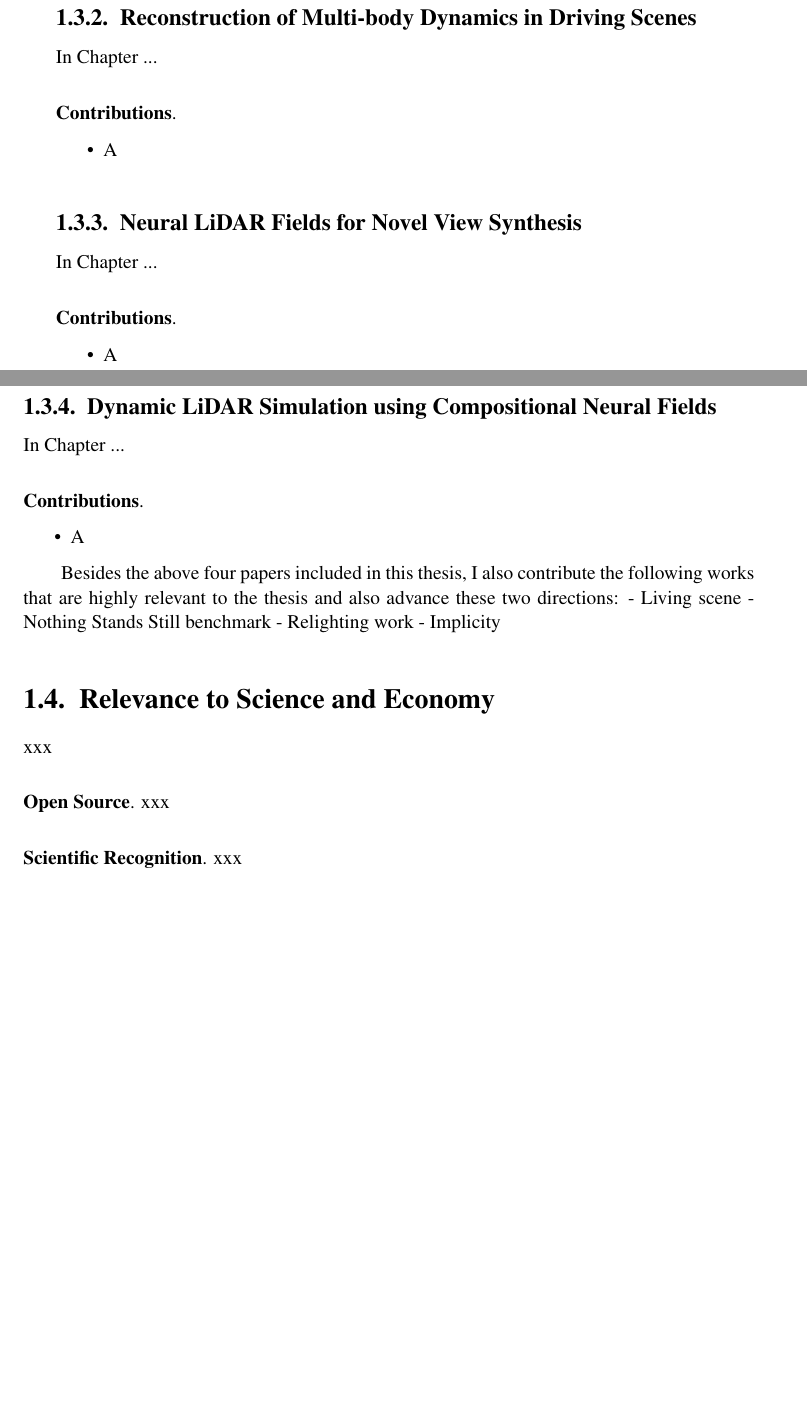
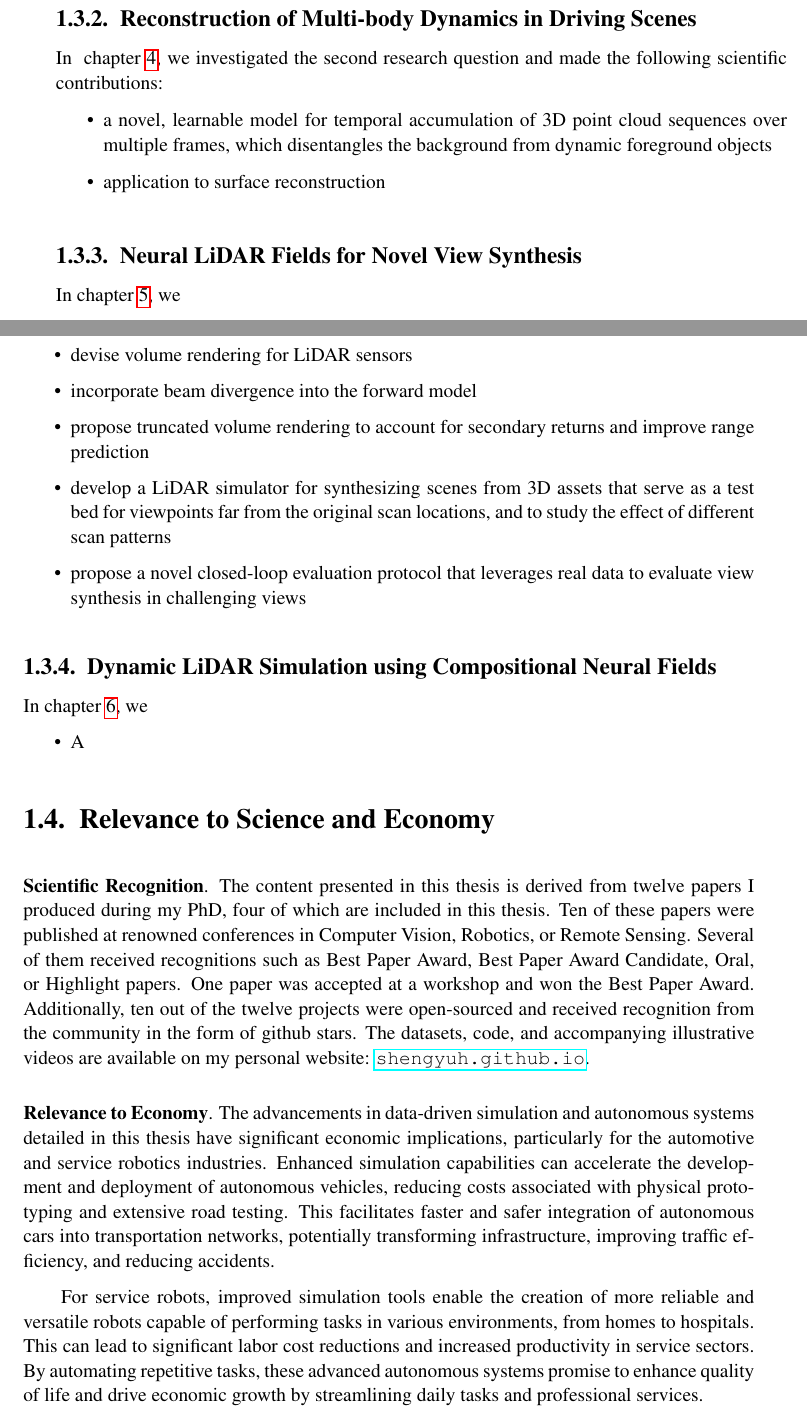
Before and after one commit to ShengyuH/PhD_thesis, a LaTeX thesis (thesis.tex, which reads tex/05_intro.tex): two parts of pages 15 and 16 of 159, joined at a grey line, cut so that both start at the same text, the shorter picture padded with empty space. Compiled offline with pdfLaTeX.

Commit message:
work on contribution

```diff
--- a/tex/05_intro.tex
+++ b/tex/05_intro.tex
@@ -54,48 +54,41 @@ This thesis addresses the research questions outlined earlier and contributes to
 
 \subsection{Reconstruction of Multi-body Dynamics in Driving Scenes}
 
-In Chapter ...
-
-\paragraph{Contributions}
+In ~\cref{chap:eccv22}, we investigated the second research question and made the following scientific contributions:
 \begin{itemize}
-\item A
+    \item a novel, learnable model for temporal accumulation of 3D point cloud sequences over multiple frames, which disentangles the background from dynamic foreground objects
+    \item application to surface reconstruction
 \end{itemize}
 
 \subsection{Neural LiDAR Fields for Novel View Synthesis}
 
-In Chapter ...
+In~\cref{chap:iccv23}, we
 
-\paragraph{Contributions}
+\begin{itemize}
+    \item devise volume rendering for LiDAR sensors
+    \item incorporate beam divergence into the forward model
+    \item propose truncated volume rendering to account for secondary returns and improve range prediction
+    \item develop a LiDAR simulator for synthesizing scenes from 3D assets that serve as a test bed for viewpoints far from the original scan locations, and to study the effect of different scan patterns
+    \item propose a novel closed-loop evaluation protocol that leverages real data to evaluate view synthesis in challenging views
+\end{itemize}
+
+\subsection{Dynamic LiDAR Simulation using Compositional Neural Fields}
+
+In~\cref{chap:cvpr24}, we
+
 \begin{itemize}
 \item A
 \end{itemize}
-
-
-\subsection{Dynamic LiDAR Simulation using Compositional Neural Fields}
-
-In Chapter ...
-
-\paragraph{Contributions}
-\begin{itemize}
-\item A
-\end{itemize}
-
-Besides the above four papers included in this thesis, I also contribute the following works that are highly relevant to the thesis and also advance these two directions:
-- Living scene
-- Nothing Stands Still benchmark
-- Relighting work
-- Implicity
-
 
 
 
 
 \section{Relevance to Science and Economy}
 
-xxx
+\paragraph{Scientific Recognition}
+The content presented in this thesis is derived from twelve papers I produced during my PhD, four of which are included in this thesis. Ten of these papers were published at renowned conferences in Computer Vision, Robotics, or Remote Sensing. Several of them received recognitions such as Best Paper Award, Best Paper Award Candidate, Oral, or Highlight papers. One paper was accepted at a workshop and won the Best Paper Award. Additionally, ten out of the twelve projects were open-sourced and received recognition from the community in the form of github stars. The datasets, code, and accompanying illustrative videos are available on my personal website: \url{shengyuh.github.io}.
 
-\paragraph{Open Source}
-xxx
+\paragraph{Relevance to Economy}
+The advancements in data-driven simulation and autonomous systems detailed in this thesis have significant economic implications, particularly for the automotive and service robotics industries. Enhanced simulation capabilities can accelerate the development and deployment of autonomous vehicles, reducing costs associated with physical prototyping and extensive road testing. This facilitates faster and safer integration of autonomous cars into transportation networks, potentially transforming infrastructure, improving traffic efficiency, and reducing accidents.
 
-\paragraph{Scientific Recognition}
-xxx
+For service robots, improved simulation tools enable the creation of more reliable and versatile robots capable of performing tasks in various environments, from homes to hospitals. This can lead to significant labor cost reductions and increased productivity in service sectors. By automating repetitive tasks, these advanced autonomous systems promise to enhance quality of life and drive economic growth by streamlining daily tasks and professional services.
```
Also changed, not shown: tex/03_acknow.tex (+13 -6 lines), tex/06_background.tex (+2 -1 lines), tex/05_intro.tex (46 more changed lines).
